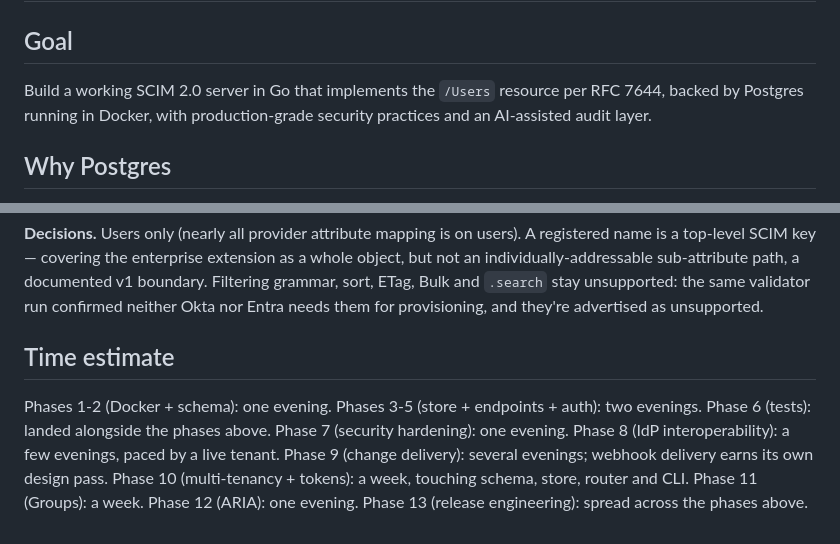
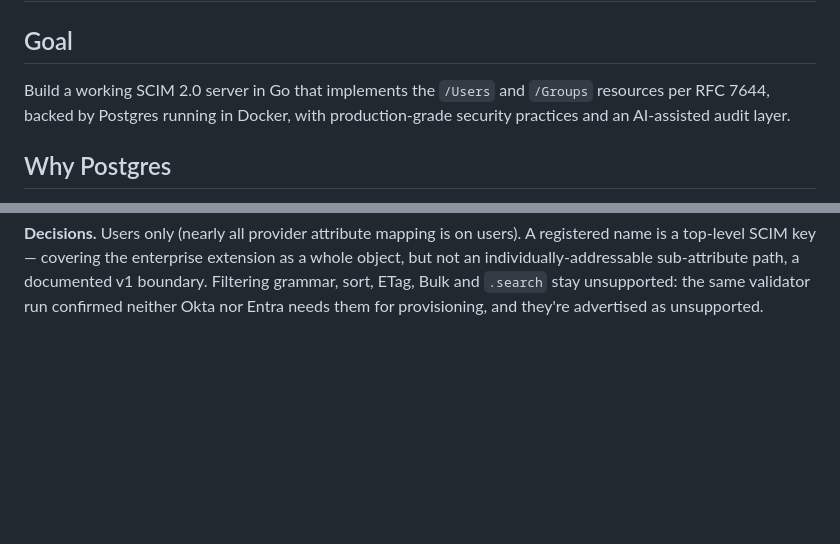
Before and after one commit to meghamahna/SCIMage, a Markdown page: docs/IMPLEMENTATION_PLAN.md, 2 parts joined by grey strips. Rendered like a GitHub page; blank space fills up the shorter version.

Commit message:
docs: fix stale goal and drop the time-estimate section
The Goal still said the server implements only the /Users resource; /Groups
shipped in Phase 11, so it now names both. Also removed the Time estimate
section — a planning artifact with no value now that the phases are built.
Left the phase-by-phase decisions/rationale intact (that's the point of this
file) and phase ordering as-is.

```diff
--- a/docs/IMPLEMENTATION_PLAN.md
+++ b/docs/IMPLEMENTATION_PLAN.md
@@ -1,8 +1,8 @@
 # Implementation Plan: SCIM 2.0 Provisioning Server (Go + Postgres)
 
 ## Goal
-Build a working SCIM 2.0 server in Go that implements the `/Users`
-resource per RFC 7644, backed by Postgres running in Docker, with
+Build a working SCIM 2.0 server in Go that implements the `/Users` and
+`/Groups` resources per RFC 7644, backed by Postgres running in Docker, with
 production-grade security practices and an AI-assisted audit layer.
 
 ## Why Postgres
@@ -350,17 +350,3 @@ as a whole object, but not an individually-addressable sub-attribute path, a
 documented v1 boundary. Filtering grammar, sort, ETag, Bulk and `.search` stay
 unsupported: the same validator run confirmed neither Okta nor Entra needs them
 for provisioning, and they're advertised as unsupported.
-
-## Time estimate
-Phases 1-2 (Docker + schema): one evening.
-Phases 3-5 (store + endpoints + auth): two evenings.
-Phase 6 (tests): landed alongside the phases above.
-Phase 7 (security hardening): one evening.
-Phase 8 (IdP interoperability): a few evenings, paced by a live tenant.
-Phase 9 (change delivery): several evenings; webhook delivery earns its
-own design pass.
-Phase 10 (multi-tenancy + tokens): a week, touching schema, store, router
-and CLI.
-Phase 11 (Groups): a week.
-Phase 12 (ARIA): one evening.
-Phase 13 (release engineering): spread across the phases above.
```
